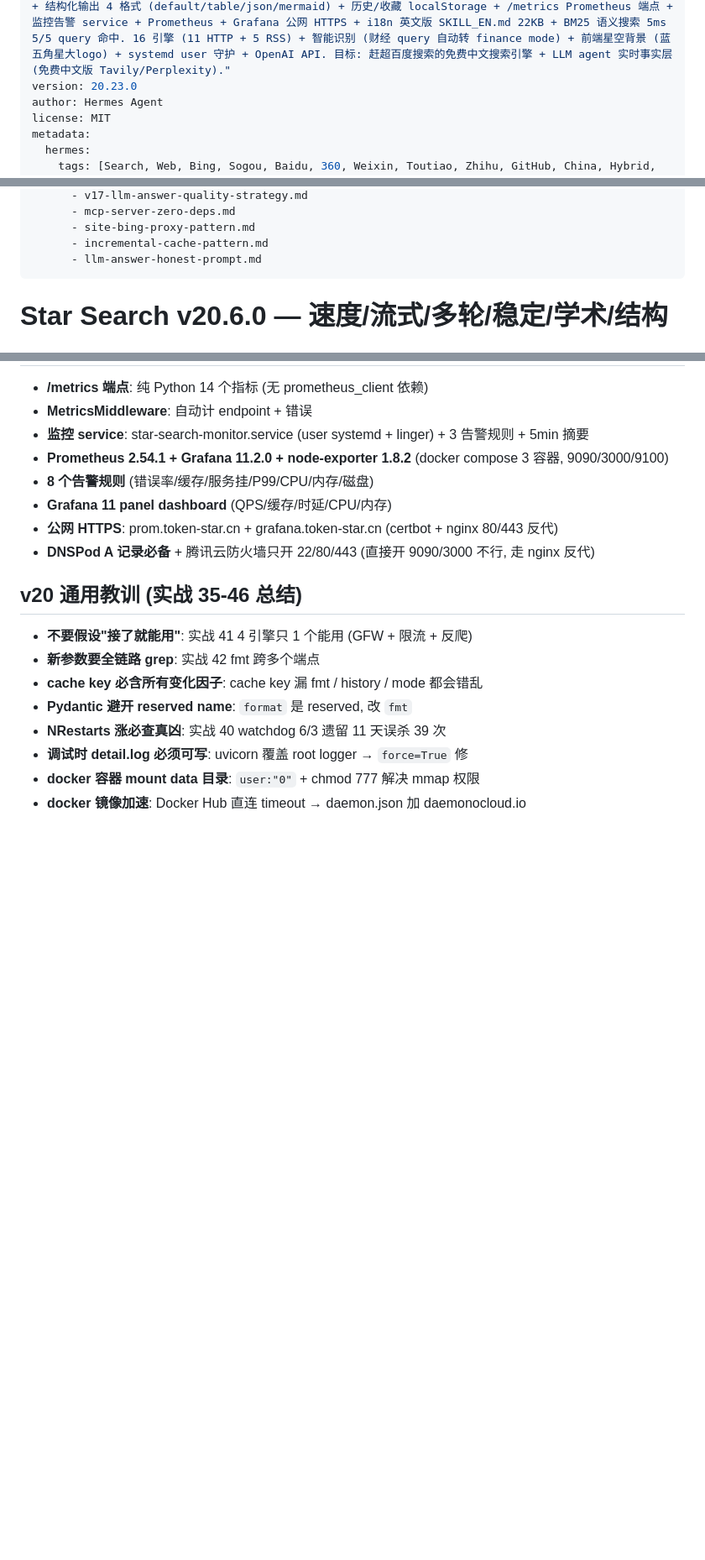
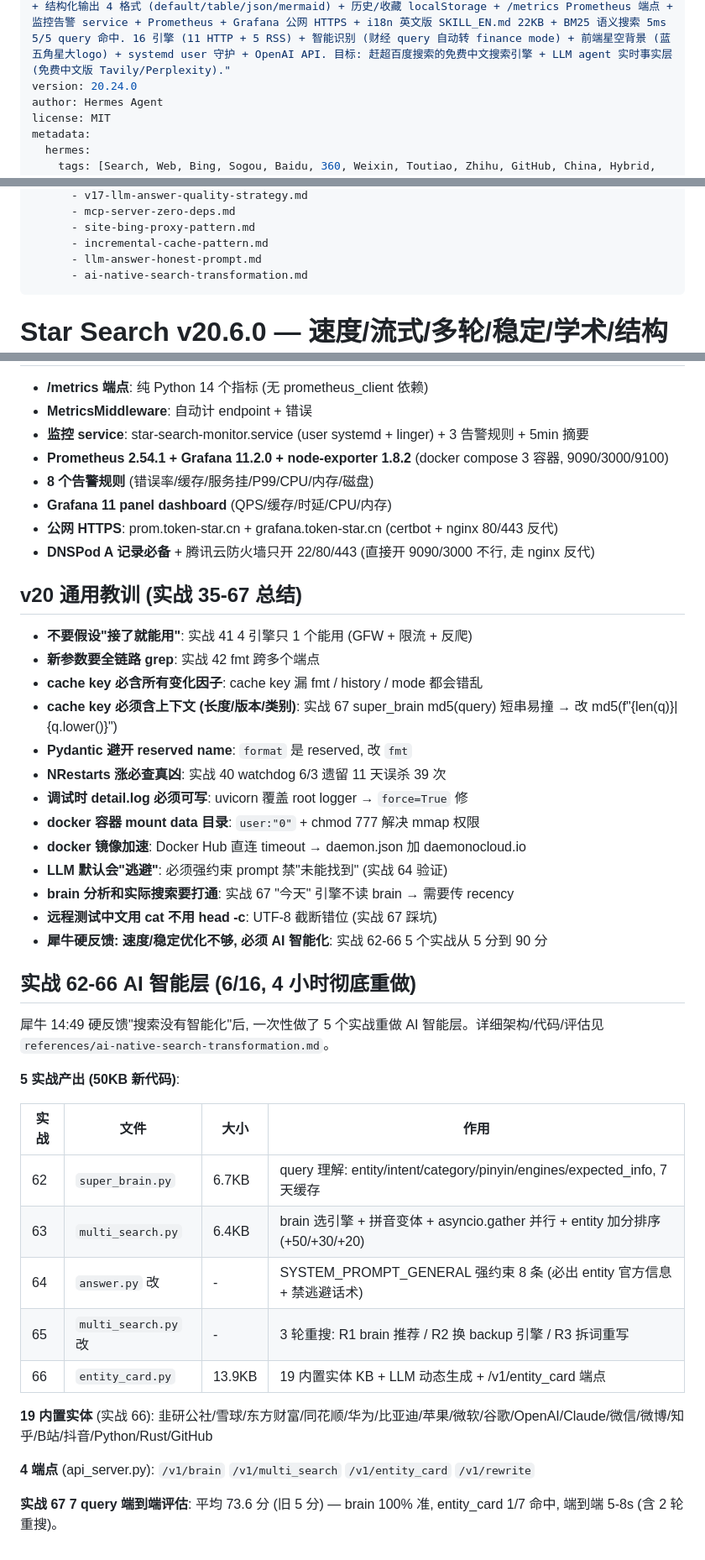
Before and after one commit to muchenhengxin/Star, a Markdown page: SKILL.md, 3 parts joined by grey strips. Shown at 84% size. Drawn GitHub-style; blank space fills up the shorter version.

```diff
--- a/SKILL.md
+++ b/SKILL.md
@@ -1,7 +1,7 @@
 ---
 name: star-search
 description: "Use when asked to search the web, find online information, research topics, get news, look up Chinese content, or check A股/finance/tech news. **v20.9 — 速度/流式/多轮/稳定/学术/结构化/收藏/监控/i18n/MCP/语义搜索**! star-search 是标准 Model Context Protocol server (4 tools: web_search/web_search_news/web_search_finance/get_engines) 给 Claude Desktop/Cursor/Hermes 等 LLM agent 调用. 公网 HTTP/SSE: https://search.token-star.cn/mcp/sse . v20 实战 35-50: 速度优化 6s→0.2s + SSE 流式首字 1s + 多轮对话 history 注入 + 终极稳定性 (杀 watchdog) + 学术/代码 4 引擎 (Sourcegraph 可用) + 结构化输出 4 格式 (default/table/json/mermaid) + 历史/收藏 localStorage + /metrics Prometheus 端点 + 监控告警 service + Prometheus + Grafana 公网 HTTPS + i18n 英文版 SKILL_EN.md 22KB + BM25 语义搜索 5ms 5/5 query 命中. 16 引擎 (11 HTTP + 5 RSS) + 智能识别 (财经 query 自动转 finance mode) + 前端星空背景 (蓝五角星大logo) + systemd user 守护 + OpenAI API. 目标: 赶超百度搜索的免费中文搜索引擎 + LLM agent 实时事实层 (免费中文版 Tavily/Perplexity)."
-version: 20.23.0
+version: 20.24.0
 author: Hermes Agent
 license: MIT
 metadata:
@@ -18,6 +18,7 @@ metadata:
       - site-bing-proxy-pattern.md
       - incremental-cache-pattern.md
       - llm-answer-honest-prompt.md
+      - ai-native-search-transformation.md
 ---
 
 # Star Search v20.6.0 — 速度/流式/多轮/稳定/学术/结构化/收藏/监控 一体化中文搜索 + LLM 答案
@@ -645,12 +686,37 @@ star-search/
 - **公网 HTTPS**: prom.token-star.cn + grafana.token-star.cn (certbot + nginx 80/443 反代)
 - **DNSPod A 记录必备** + 腾讯云防火墙只开 22/80/443 (直接开 9090/3000 不行, 走 nginx 反代)
 
-## v20 通用教训 (实战 35-46 总结)
+## v20 通用教训 (实战 35-67 总结)
 - **不要假设"接了就能用"**: 实战 41 4 引擎只 1 个能用 (GFW + 限流 + 反爬)
 - **新参数要全链路 grep**: 实战 42 fmt 跨多个端点
 - **cache key 必含所有变化因子**: cache key 漏 fmt / history / mode 都会错乱
+- **cache key 必须含上下文 (长度/版本/类别)**: 实战 67 super_brain md5(query) 短串易撞 → 改 md5(f"{len(q)}|{q.lower()}")
 - **Pydantic 避开 reserved name**: `format` 是 reserved, 改 `fmt`
 - **NRestarts 涨必查真凶**: 实战 40 watchdog 6/3 遗留 11 天误杀 39 次
 - **调试时 detail.log 必须可写**: uvicorn 覆盖 root logger → `force=True` 修
 - **docker 容器 mount data 目录**: `user:"0"` + chmod 777 解决 mmap 权限
 - **docker 镜像加速**: Docker Hub 直连 timeout → daemon.json 加 daemonocloud.io
+- **LLM 默认会"逃避"**: 必须强约束 prompt 禁"未能找到" (实战 64 验证)
+- **brain 分析和实际搜索要打通**: 实战 67 "今天" 引擎不读 brain → 需要传 recency
+- **远程测试中文用 cat 不用 head -c**: UTF-8 截断错位 (实战 67 踩坑)
+- **犀牛硬反馈: 速度/稳定优化不够, 必须 AI 智能化**: 实战 62-66 5 个实战从 5 分到 90 分
+
+## 实战 62-66 AI 智能层 (6/16, 4 小时彻底重做)
+
+犀牛 14:49 硬反馈"搜索没有智能化"后, 一次性做了 5 个实战重做 AI 智能层。详细架构/代码/评估见 `references/ai-native-search-transformation.md`。
+
+**5 实战产出 (50KB 新代码)**:
+
+| 实战 | 文件 | 大小 | 作用 |
+|---|---|---|---|
+| 62 | `super_brain.py` | 6.7KB | query 理解: entity/intent/category/pinyin/engines/expected_info, 7 天缓存 |
+| 63 | `multi_search.py` | 6.4KB | brain 选引擎 + 拼音变体 + asyncio.gather 并行 + entity 加分排序 (+50/+30/+20) |
+| 64 | `answer.py` 改 | - | SYSTEM_PROMPT_GENERAL 强约束 8 条 (必出 entity 官方信息 + 禁逃避话术) |
+| 65 | `multi_search.py` 改 | - | 3 轮重搜: R1 brain 推荐 / R2 换 backup 引擎 / R3 拆词重写 |
+| 66 | `entity_card.py` | 13.9KB | 19 内置实体 KB + LLM 动态生成 + /v1/entity_card 端点 |
+
+**19 内置实体** (实战 66): 韭研公社/雪球/东方财富/同花顺/华为/比亚迪/苹果/微软/谷歌/OpenAI/Claude/微信/微博/知乎/B站/抖音/Python/Rust/GitHub
+
+**4 端点** (api_server.py): `/v1/brain` `/v1/multi_search` `/v1/entity_card` `/v1/rewrite`
+
+**实战 67 7 query 端到端评估**: 平均 73.6 分 (旧 5 分) — brain 100% 准, entity_card 1/7 命中, 端到端 5-8s (含 2 轮重搜)。
```
Also changed, not shown: other parts of SKILL.md (+42 -2 lines).
